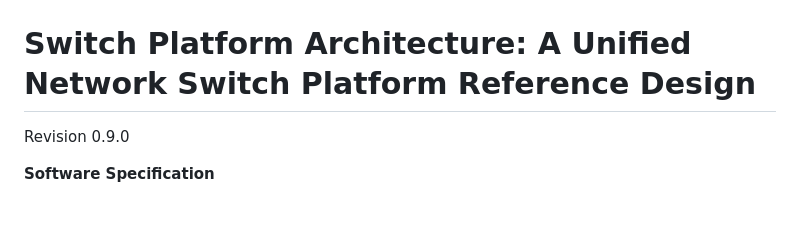
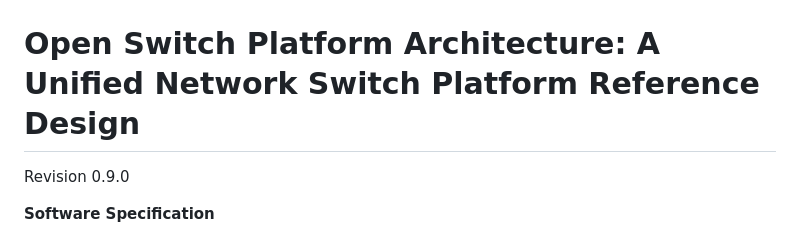
Before and after one commit to opencomputeproject/OCP-switch-platform-architecture, a Markdown page: specs/OCP_SPA_Spec.md, the part around the change. Drawn GitHub-style; blank space fills up the shorter version.

Commit message:
spec: Update SPA to OSPA in Specification
Update Switch Platform Architecture (SPA) to Open Switch Platform
Architecture (OSPA) in the specification file.

```diff
--- a/specs/OCP_SPA_Spec.md
+++ b/specs/OCP_SPA_Spec.md
@@ -1,6 +1,6 @@
 ![](images/image-01.png)
 
-# Switch Platform Architecture: A Unified Network Switch Platform Reference Design
+# Open Switch Platform Architecture: A Unified Network Switch Platform Reference Design
 
 Revision 0.9.0
 
```
